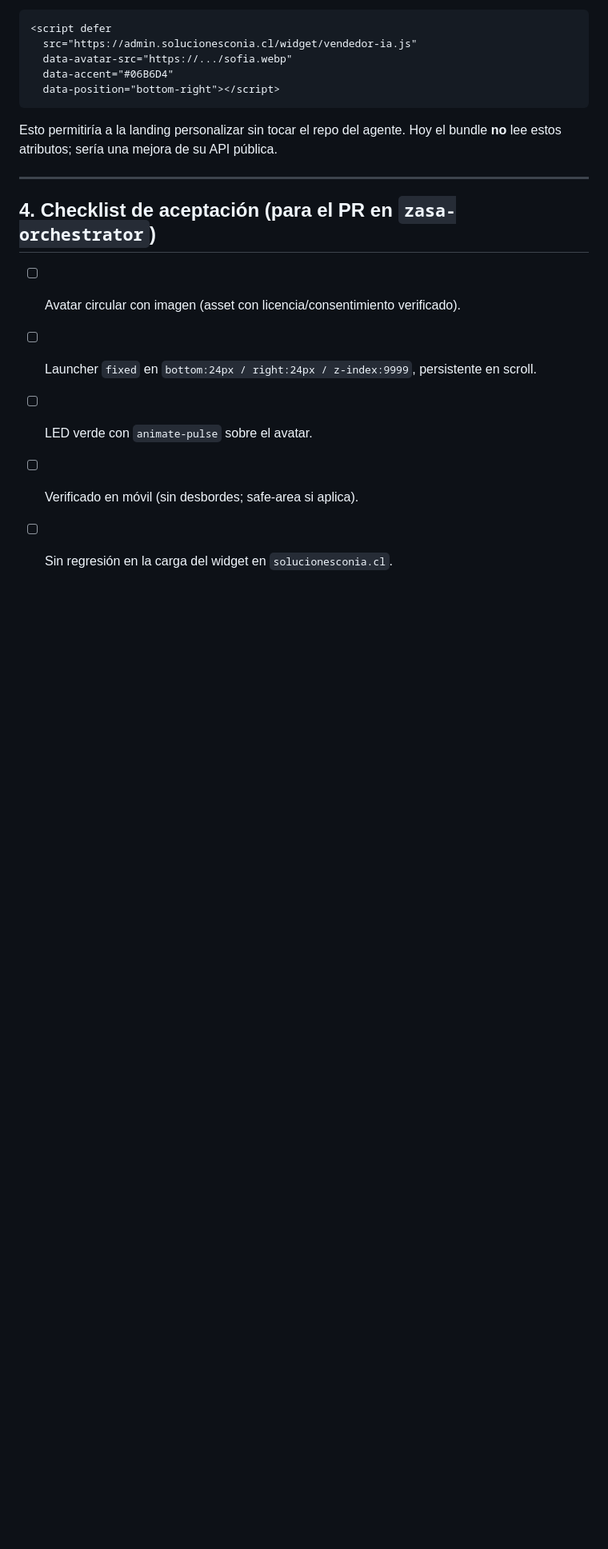
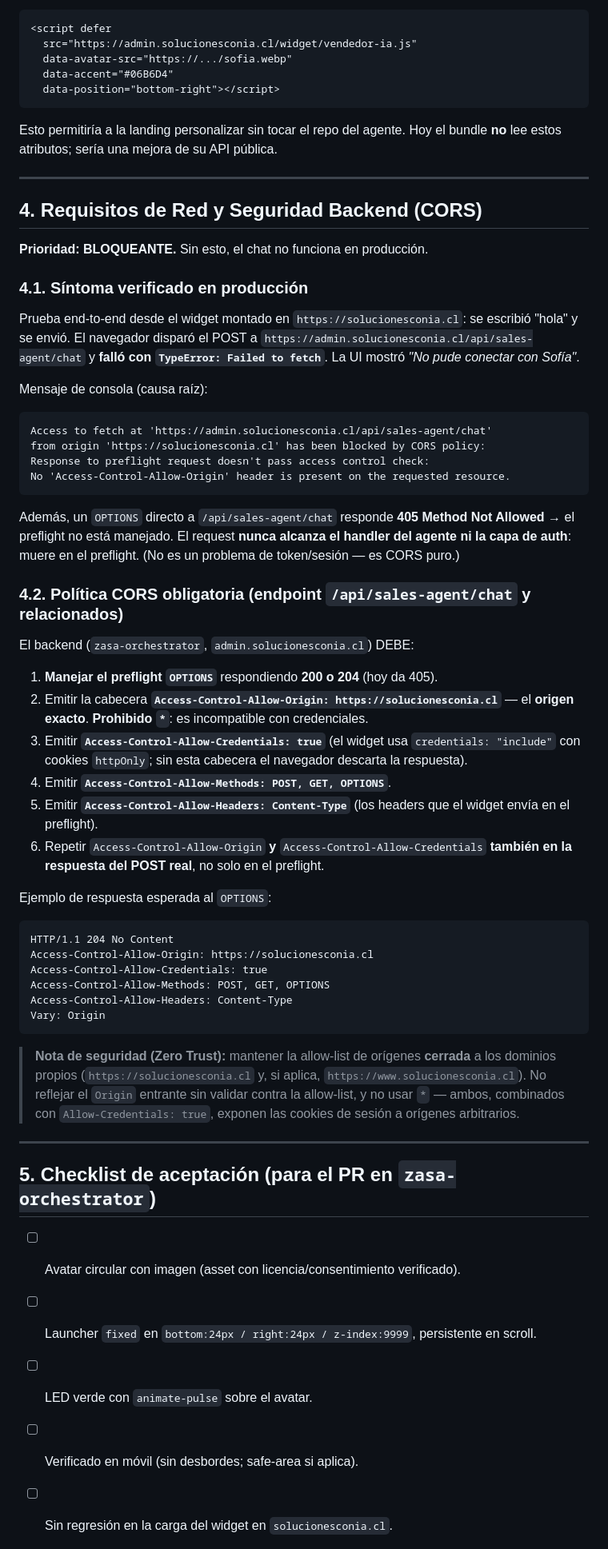
Before and after one commit to jaimefaena-max/solucionesconia, a Markdown page: docs/widget-customization-specs.md, the part around one of its changes. Shown at 80% size. Drawn GitHub-style; blank space fills up the shorter version.

Commit message:
docs(widget): append strict CORS and preflight network requirements for backend
Co-Authored-By: Claude Opus 5 <noreply@anthropic.com>

````diff
--- a/docs/widget-customization-specs.md
+++ b/docs/widget-customization-specs.md
@@ -120,7 +120,67 @@ bundle **no** lee estos atributos; sería una mejora de su API pública.
 
 ---
 
-## 4. Checklist de aceptación (para el PR en `zasa-orchestrator`)
+## 4. Requisitos de Red y Seguridad Backend (CORS)
+
+**Prioridad: BLOQUEANTE.** Sin esto, el chat no funciona en producción.
+
+### 4.1. Síntoma verificado en producción
+
+Prueba end-to-end desde el widget montado en `https://solucionesconia.cl`: se
+escribió "hola" y se envió. El navegador disparó el POST a
+`https://admin.solucionesconia.cl/api/sales-agent/chat` y **falló con
+`TypeError: Failed to fetch`**. La UI mostró *"No pude conectar con Sofía"*.
+
+Mensaje de consola (causa raíz):
+
+```
+Access to fetch at 'https://admin.solucionesconia.cl/api/sales-agent/chat'
+from origin 'https://solucionesconia.cl' has been blocked by CORS policy:
+Response to preflight request doesn't pass access control check:
+No 'Access-Control-Allow-Origin' header is present on the requested resource.
+```
+
+Además, un `OPTIONS` directo a `/api/sales-agent/chat` responde **405 Method Not
+Allowed** → el preflight no está manejado. El request **nunca alcanza el handler
+del agente ni la capa de auth**: muere en el preflight. (No es un problema de
+token/sesión — es CORS puro.)
+
+### 4.2. Política CORS obligatoria (endpoint `/api/sales-agent/chat` y relacionados)
+
+El backend (`zasa-orchestrator`, `admin.solucionesconia.cl`) DEBE:
+
+1. **Manejar el preflight `OPTIONS`** respondiendo **200 o 204** (hoy da 405).
+2. Emitir la cabecera **`Access-Control-Allow-Origin: https://solucionesconia.cl`**
+   — el **origen exacto**. **Prohibido `*`**: es incompatible con credenciales.
+3. Emitir **`Access-Control-Allow-Credentials: true`** (el widget usa
+   `credentials: "include"` con cookies `httpOnly`; sin esta cabecera el navegador
+   descarta la respuesta).
+4. Emitir **`Access-Control-Allow-Methods: POST, GET, OPTIONS`**.
+5. Emitir **`Access-Control-Allow-Headers: Content-Type`** (los headers que el
+   widget envía en el preflight).
+6. Repetir `Access-Control-Allow-Origin` **y** `Access-Control-Allow-Credentials`
+   **también en la respuesta del POST real**, no solo en el preflight.
+
+Ejemplo de respuesta esperada al `OPTIONS`:
+
+```http
+HTTP/1.1 204 No Content
+Access-Control-Allow-Origin: https://solucionesconia.cl
+Access-Control-Allow-Credentials: true
+Access-Control-Allow-Methods: POST, GET, OPTIONS
+Access-Control-Allow-Headers: Content-Type
+Vary: Origin
+```
+
+> **Nota de seguridad (Zero Trust):** mantener la allow-list de orígenes **cerrada**
+> a los dominios propios (`https://solucionesconia.cl` y, si aplica,
+> `https://www.solucionesconia.cl`). No reflejar el `Origin` entrante sin validar
+> contra la allow-list, y no usar `*` — ambos, combinados con
+> `Allow-Credentials: true`, exponen las cookies de sesión a orígenes arbitrarios.
+
+---
+
+## 5. Checklist de aceptación (para el PR en `zasa-orchestrator`)
 
 - [ ] Avatar circular con imagen (asset con licencia/consentimiento verificado).
 - [ ] Launcher `fixed` en `bottom:24px / right:24px / z-index:9999`, persistente en scroll.
````
Also changed, not shown: other parts of docs/widget-customization-specs.md (+3 -0 lines).
